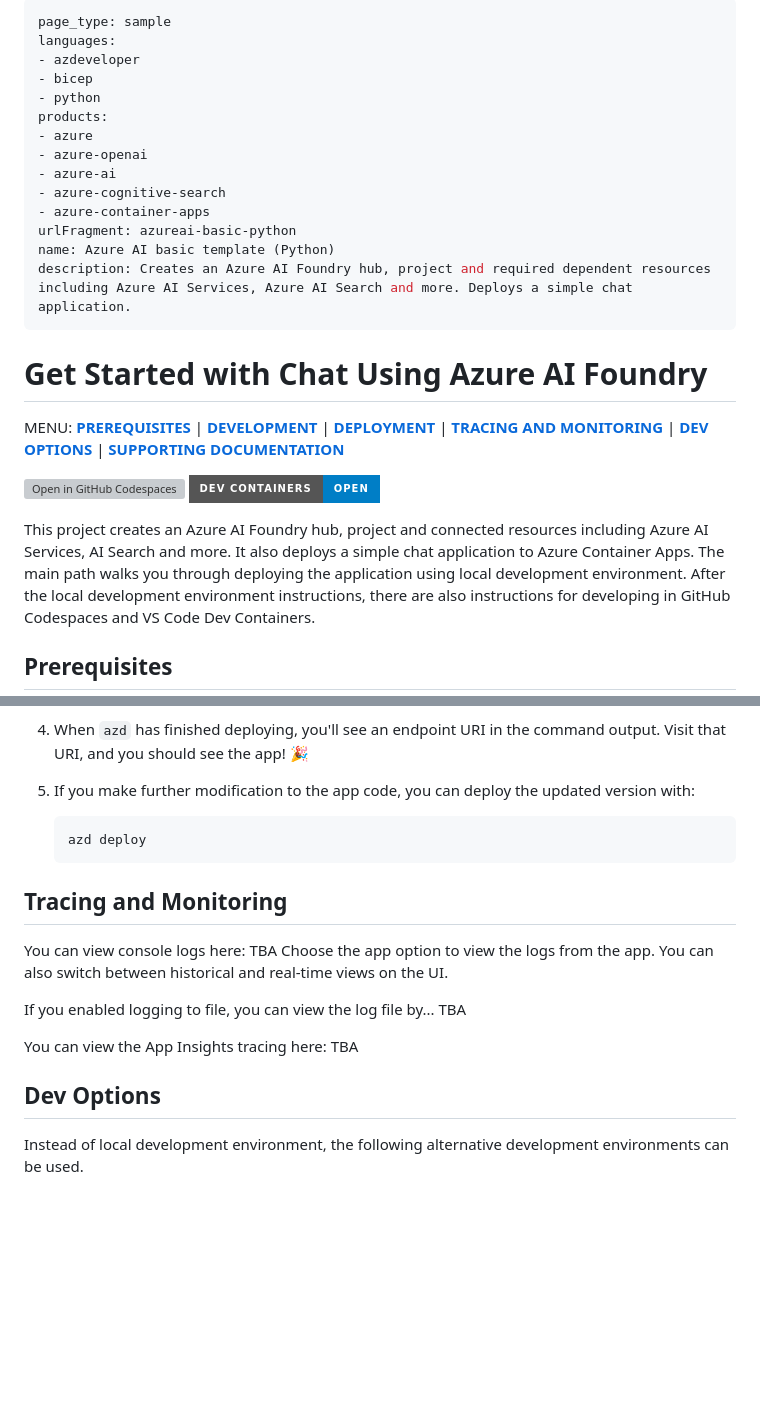
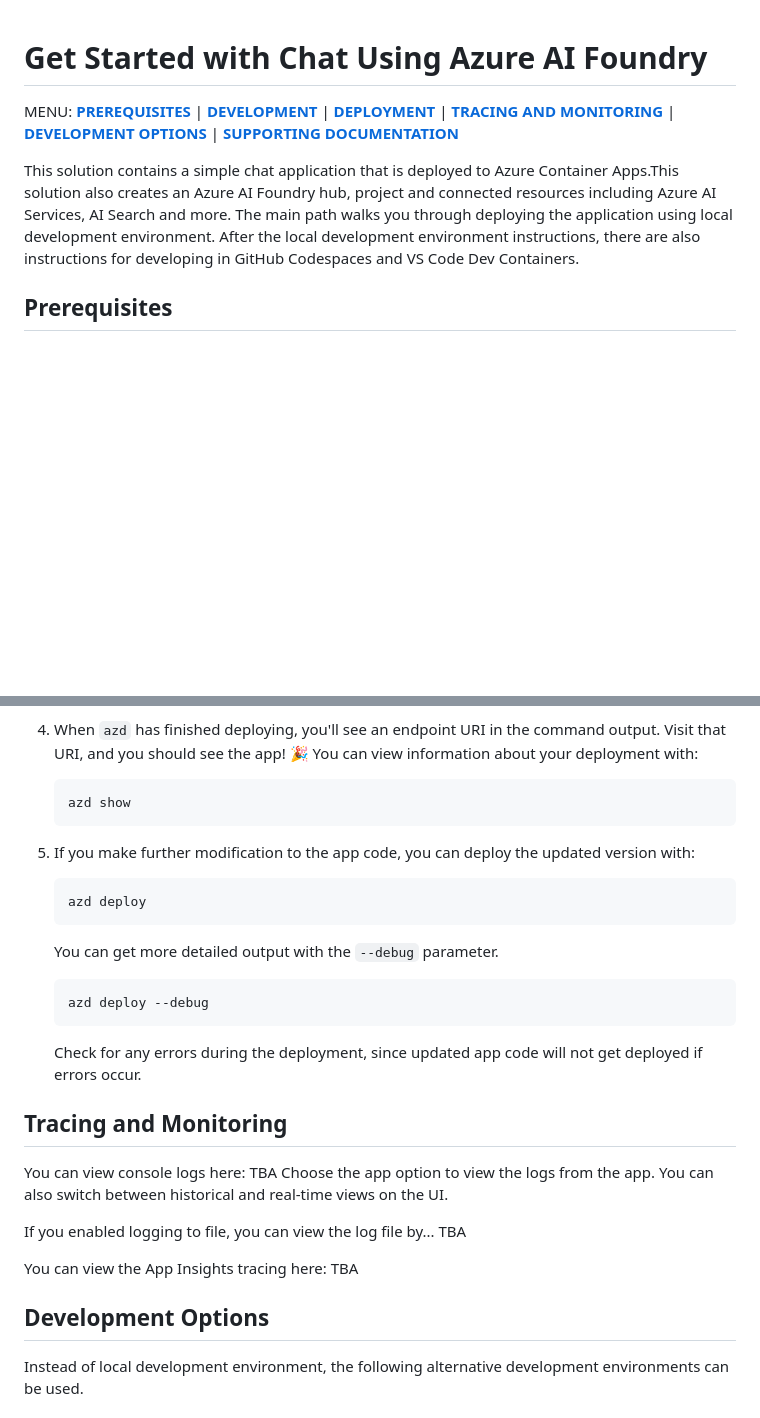
Before and after one commit to therealcybersecpro/get-started-with-ai-chat, a Markdown page: README.md, 2 parts joined by grey strips. GitHub-like rendering; badges without logos; blank space fills up the shorter version; grey boxes are pictures that could not be loaded.

````diff
--- a/README.md
+++ b/README.md
@@ -1,29 +1,10 @@
----
-page_type: sample
-languages:
-- azdeveloper
-- bicep
-- python
-products:
-- azure
-- azure-openai
-- azure-ai
-- azure-cognitive-search
-- azure-container-apps
-urlFragment: azureai-basic-python
-name: Azure AI basic template (Python)
-description: Creates an Azure AI Foundry hub, project and required dependent resources including Azure AI Services, Azure AI Search and more. Deploys a simple chat application.
----
 <!-- YAML front-matter schema: https://review.learn.microsoft.com/en-us/help/contribute/samples/process/onboarding?branch=main#supported-metadata-fields-for-readmemd -->
 
 # Get Started with Chat Using Azure AI Foundry
 
-MENU: [**PREREQUISITES**](#prerequisites) \| [**DEVELOPMENT**](#development)  \| [**DEPLOYMENT**](#deployment)  \| [**TRACING AND MONITORING**](#tracing-and-monitoring)  \| [**DEV OPTIONS**](#dev-options)  \| [**SUPPORTING DOCUMENTATION**](#supporting-documentation)
+MENU: [**PREREQUISITES**](#prerequisites) \| [**DEVELOPMENT**](#development)  \| [**DEPLOYMENT**](#deployment)  \| [**TRACING AND MONITORING**](#tracing-and-monitoring)  \| [**DEVELOPMENT OPTIONS**](#development-options)  \| [**SUPPORTING DOCUMENTATION**](#supporting-documentation)
 
-[![Open in GitHub Codespaces](https://github.com/codespaces/badge.svg)](https://codespaces.new/Azure-Samples/azureai-basic-python)
-[![Open in Dev Containers](https://img.shields.io/static/v1?style=for-the-badge&label=Dev%20Containers&message=Open&color=blue&logo=visualstudiocode)](https://vscode.dev/redirect?url=vscode://ms-vscode-remote.remote-containers/cloneInVolume?url=https://github.com/Azure-Samples/azureai-basic-python)
-
-This project creates an Azure AI Foundry hub, project and connected resources including Azure AI Services, AI Search and more. It also deploys a simple chat application to Azure Container Apps.
+This solution contains a simple chat application that is deployed to Azure Container Apps.This solution also creates an Azure AI Foundry hub, project and connected resources including Azure AI Services, AI Search and more.
 The main path walks you through deploying the application using local development environment. After the local development environment instructions, there are also instructions for developing in GitHub Codespaces and VS Code Dev Containers.
 
 ## Prerequisites
@@ -150,12 +142,22 @@ or [customize the models](docs/deploy_customization.md#customizing-model-deploym
     It will prompt you to provide an `azd` environment name (like "azureaiapp"), select a subscription from your Azure account, and select a location which has quota for all the resources. Then it will provision the resources in your account and deploy the latest code. If you get an error or timeout with deployment, changing the location can help, as there may be availability constraints for the resources.
 
 4. When `azd` has finished deploying, you'll see an endpoint URI in the command output. Visit that URI, and you should see the app! 🎉
+   You can view information about your deployment with:
+    ```shell
+    azd show
+    ```
+
 
 5. If you make further modification to the app code, you can deploy the updated version with:
 
     ```shell
     azd deploy
     ```
+    You can get more detailed output with the ```--debug``` parameter.
+    ```shell
+    azd deploy --debug
+    ```
+    Check for any errors during the deployment, since updated app code will not get deployed if errors occur.
 
 ## Tracing and Monitoring
 
@@ -166,7 +168,7 @@ If you enabled logging to file, you can view the log file by... TBA
 
 You can view the App Insights tracing here: TBA
 
-## Dev Options
+## Development Options
 
 Instead of local development environment, the following alternative development environments can be used.
 
````
Also changed, not shown: other parts of README.md (+25 -14 lines).
